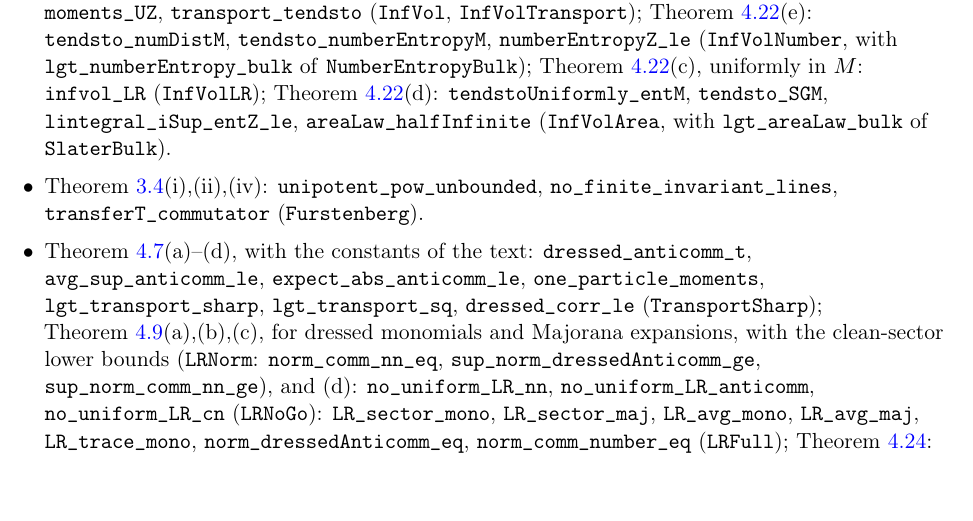
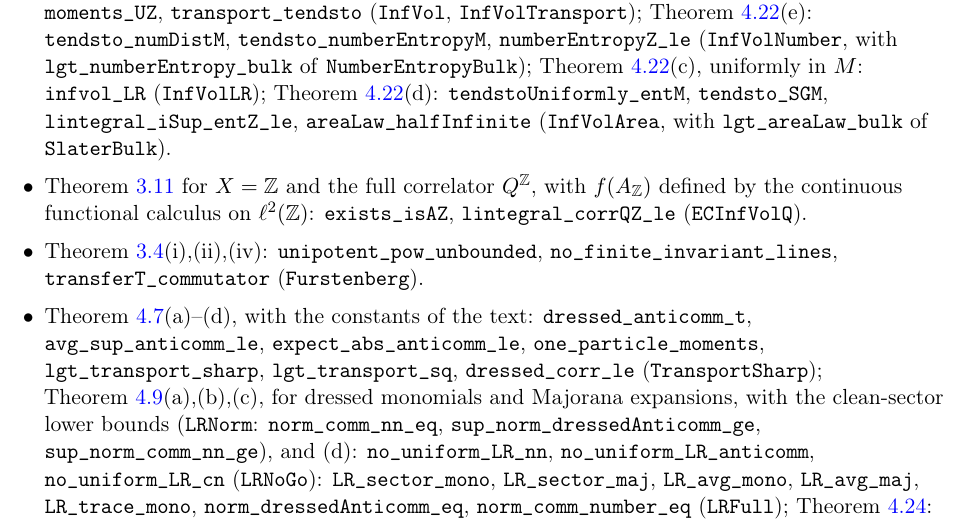
Before and after one commit to xturkesh/fermions, a LaTeX paper (paper/main.tex, which reads paper/sections/lean.tex): part of page 96 of 102, cut so that both start at the same text, the shorter picture padded with empty space. Compiled offline with pdfLaTeX.

Commit message:
Lean: cor:ECinfvol (full correlator on Z) in the library (71 modules, 4014 theorems, no non-standard axioms)
Co-Authored-By: Claude Opus 5.5 <noreply@anthropic.com>
Claude-Session: https://claude.ai/code/session_01NKqrRxmfWAsbocHrT8mtBS

```diff
--- a/paper/sections/lean.tex
+++ b/paper/sections/lean.tex
@@ -82,6 +82,8 @@ $\Z$: \texttt{tendsto\_evoZ}, \texttt{lintegral\_iSup\_UZ\_le}, \texttt{infvol\_
 \texttt{NumberEntropyBulk}); \cref{thm:infvol}(c), uniformly in $M$: \texttt{infvol\_LR} (\texttt{InfVolLR});
 \cref{thm:infvol}(d): \texttt{tendstoUniformly\_entM}, \texttt{tendsto\_SGM}, \texttt{lintegral\_iSup\_entZ\_le},
 \texttt{areaLaw\_halfInfinite} (\texttt{InfVolArea}, with \texttt{lgt\_areaLaw\_bulk} of \texttt{SlaterBulk}).
+\item \cref{cor:ECinfvol} for $X=\Z$ and the full correlator $Q^\Z$, with $f(A_\Z)$ defined by the continuous functional
+calculus on $\ell^2(\Z)$: \texttt{exists\_isAZ}, \texttt{lintegral\_corrQZ\_le} (\texttt{ECInfVolQ}).
 \item \cref{prop:nocritical}(i),(ii),(iv): \texttt{unipotent\_pow\_unbounded},
 \texttt{no\_finite\_invariant\_lines}, \texttt{transferT\_commutator} (\texttt{Furstenberg}).
 \item \cref{thm:transport}(a)--(d), with the constants of the text: \texttt{dressed\_anticomm\_t},
```
Also changed, not shown: lean/README.md, paper/sections/lean.tex (2 more changed lines), 1 other file.
